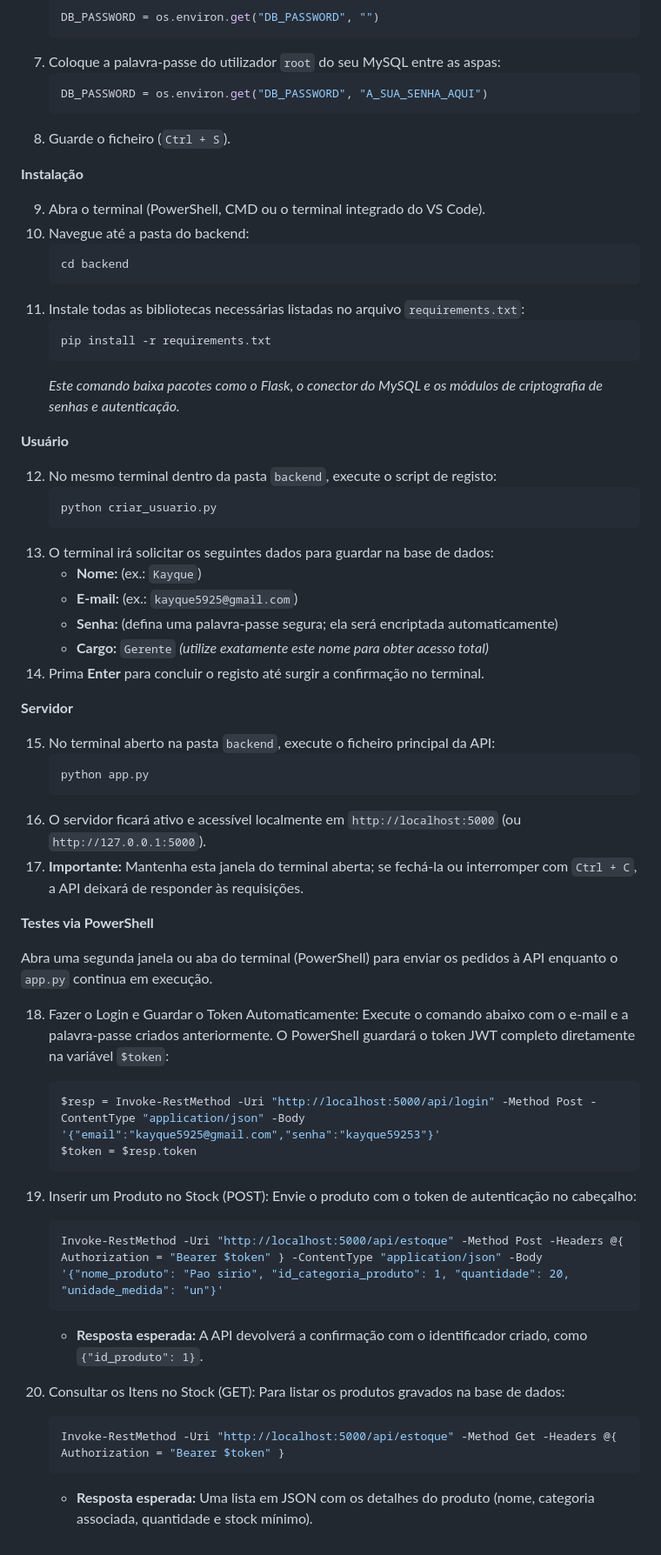
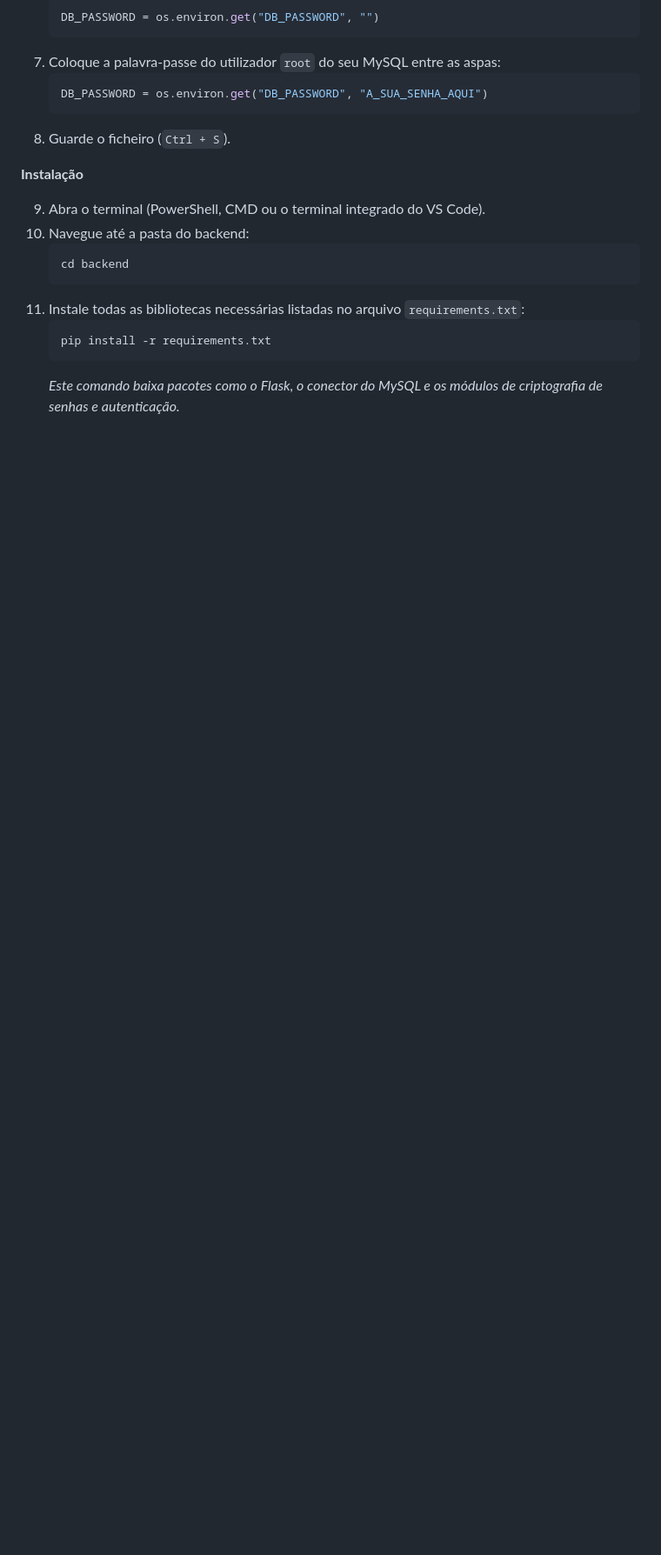
Before and after one commit to kayquevo/Yellow-Giraffe-site, a Markdown page: README.md, the part around the change. Shown at 87% size. Rendered like a GitHub page; blank space fills up the shorter version.

Commit message:
Eliminate user and server setup instructions
Removed user registration and server setup instructions from the README to streamline documentation.

````diff
--- a/README.md
+++ b/README.md
@@ -223,50 +223,3 @@ Siga o passo a passo abaixo para visualizar o site diretamente no seu computador
     pip install -r requirements.txt
     ```
     *Este comando baixa pacotes como o Flask, o conector do MySQL e os módulos de criptografia de senhas e autenticação.*
-
-**Usuário**
-
-12. No mesmo terminal dentro da pasta `backend`, execute o script de registo:
-    ```bash
-    python criar_usuario.py
-    ```
-13. O terminal irá solicitar os seguintes dados para guardar na base de dados:
-    * **Nome:** (ex.: `Kayque`)
-    * **E-mail:** (ex.: `kayque5925@gmail.com`)
-    * **Senha:** (defina uma palavra-passe segura; ela será encriptada automaticamente)
-    * **Cargo:** `Gerente` *(utilize exatamente este nome para obter acesso total)*
-14. Prima **Enter** para concluir o registo até surgir a confirmação no terminal.
-
-**Servidor**
-
-15. No terminal aberto na pasta `backend`, execute o ficheiro principal da API:
-    ```bash
-    python app.py
-    ```
-16. O servidor ficará ativo e acessível localmente em `http://localhost:5000` (ou `http://127.0.0.1:5000`).
-17. **Importante:** Mantenha esta janela do terminal aberta; se fechá-la ou interromper com `Ctrl + C`, a API deixará de responder às requisições.
-
-**Testes via PowerShell**
-
-Abra uma segunda janela ou aba do terminal (PowerShell) para enviar os pedidos à API enquanto o `app.py` continua em execução.
-
-18. Fazer o Login e Guardar o Token Automaticamente:
-    Execute o comando abaixo com o e-mail e a palavra-passe criados anteriormente. O PowerShell guardará o token JWT completo diretamente na variável `$token`:
-    ```powershell
-    $resp = Invoke-RestMethod -Uri "http://localhost:5000/api/login" -Method Post -ContentType "application/json" -Body '{"email":"kayque5925@gmail.com","senha":"kayque59253"}'
-    $token = $resp.token
-    ```
-
-19. Inserir um Produto no Stock (POST):
-    Envie o produto com o token de autenticação no cabeçalho:
-    ```powershell
-    Invoke-RestMethod -Uri "http://localhost:5000/api/estoque" -Method Post -Headers @{ Authorization = "Bearer $token" } -ContentType "application/json" -Body '{"nome_produto": "Pao sirio", "id_categoria_produto": 1, "quantidade": 20, "unidade_medida": "un"}'
-    ```
-    * **Resposta esperada:** A API devolverá a confirmação com o identificador criado, como `{"id_produto": 1}`.
-
-20. Consultar os Itens no Stock (GET):
-    Para listar os produtos gravados na base de dados:
-    ```powershell
-    Invoke-RestMethod -Uri "http://localhost:5000/api/estoque" -Method Get -Headers @{ Authorization = "Bearer $token" }
-    ```
-    * **Resposta esperada:** Uma lista em JSON com os detalhes do produto (nome, categoria associada, quantidade e stock mínimo).
````
